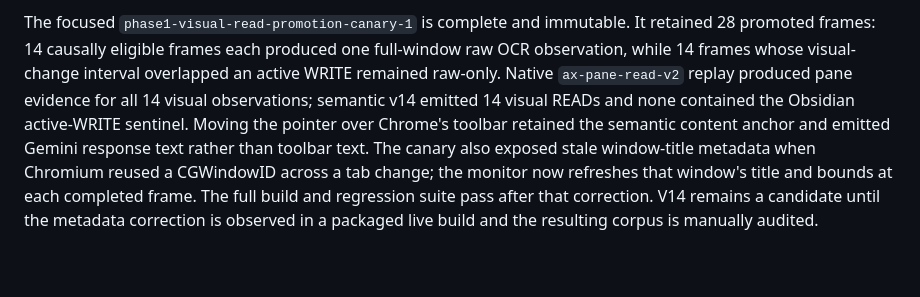
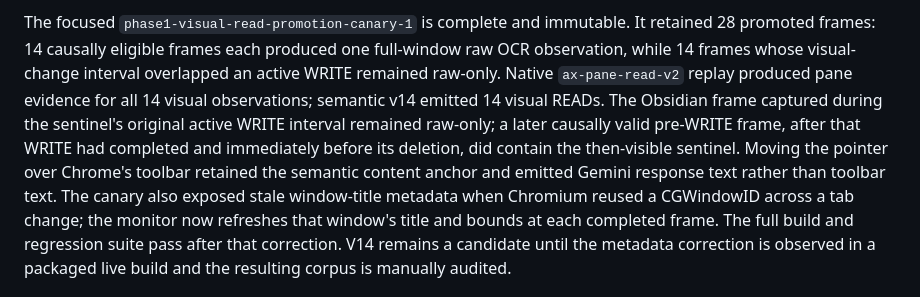
Before and after one commit to handsdiff/coupled, a Markdown page: checkpoint.md, the part around the change. GitHub-like rendering; blank space fills up the shorter version.

Commit message:
Clarify visual canary timing

```diff
--- a/checkpoint.md
+++ b/checkpoint.md
@@ -77,9 +77,12 @@ It retained 28 promoted frames: 14 causally eligible frames each produced one
 full-window raw OCR observation, while 14 frames whose visual-change interval
 overlapped an active WRITE remained raw-only. Native `ax-pane-read-v2` replay
 produced pane evidence for all 14 visual observations; semantic v14 emitted 14
-visual READs and none contained the Obsidian active-WRITE sentinel. Moving the
-pointer over Chrome's toolbar retained the semantic content anchor and emitted
-Gemini response text rather than toolbar text. The canary also exposed stale
+visual READs. The Obsidian frame captured during the sentinel's original active
+WRITE interval remained raw-only; a later causally valid pre-WRITE frame, after
+that WRITE had completed and immediately before its deletion, did contain the
+then-visible sentinel. Moving the pointer over Chrome's toolbar retained the
+semantic content anchor and emitted Gemini response text rather than toolbar
+text. The canary also exposed stale
 window-title metadata when Chromium reused a CGWindowID across a tab change;
 the monitor now refreshes that window's title and bounds at each completed
 frame. The full build and regression suite pass after that correction. V14
```
